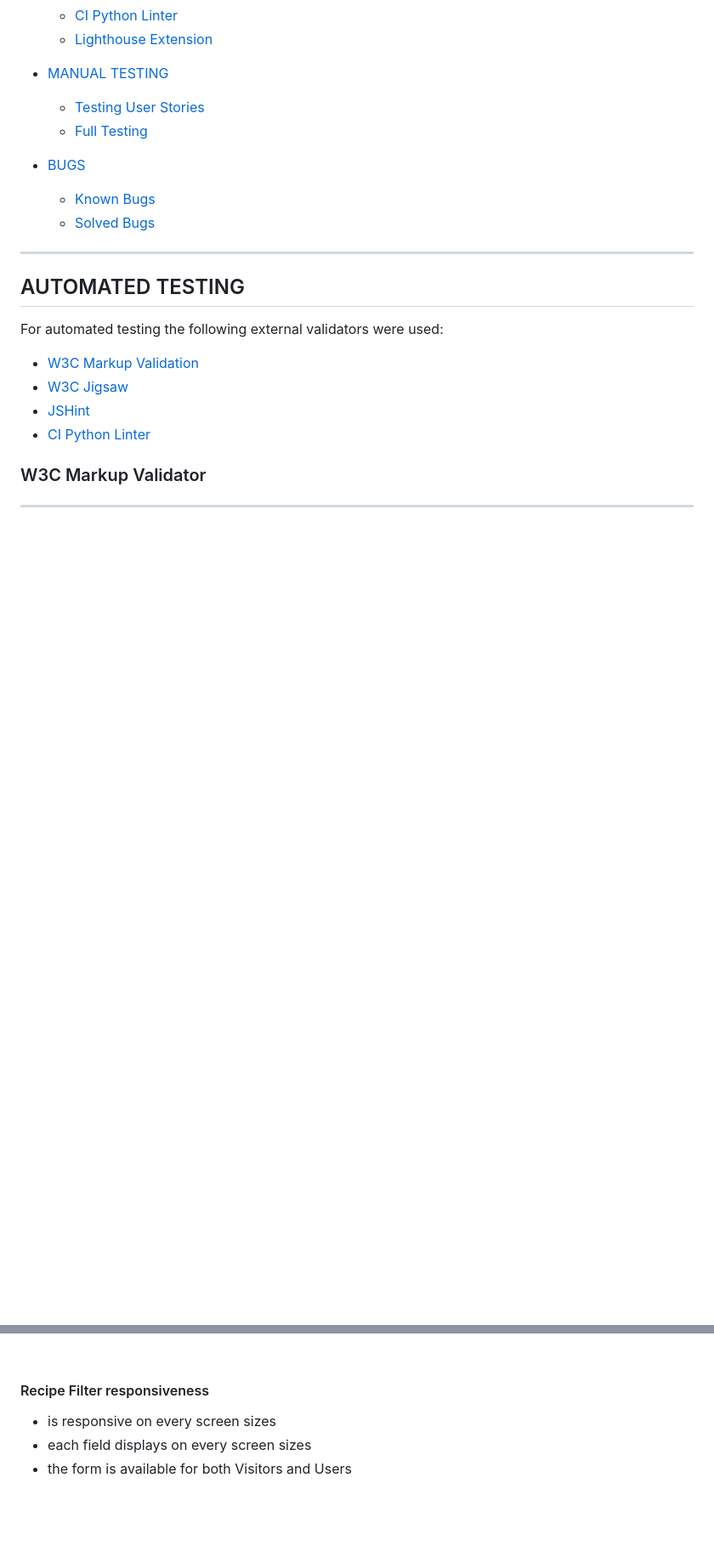
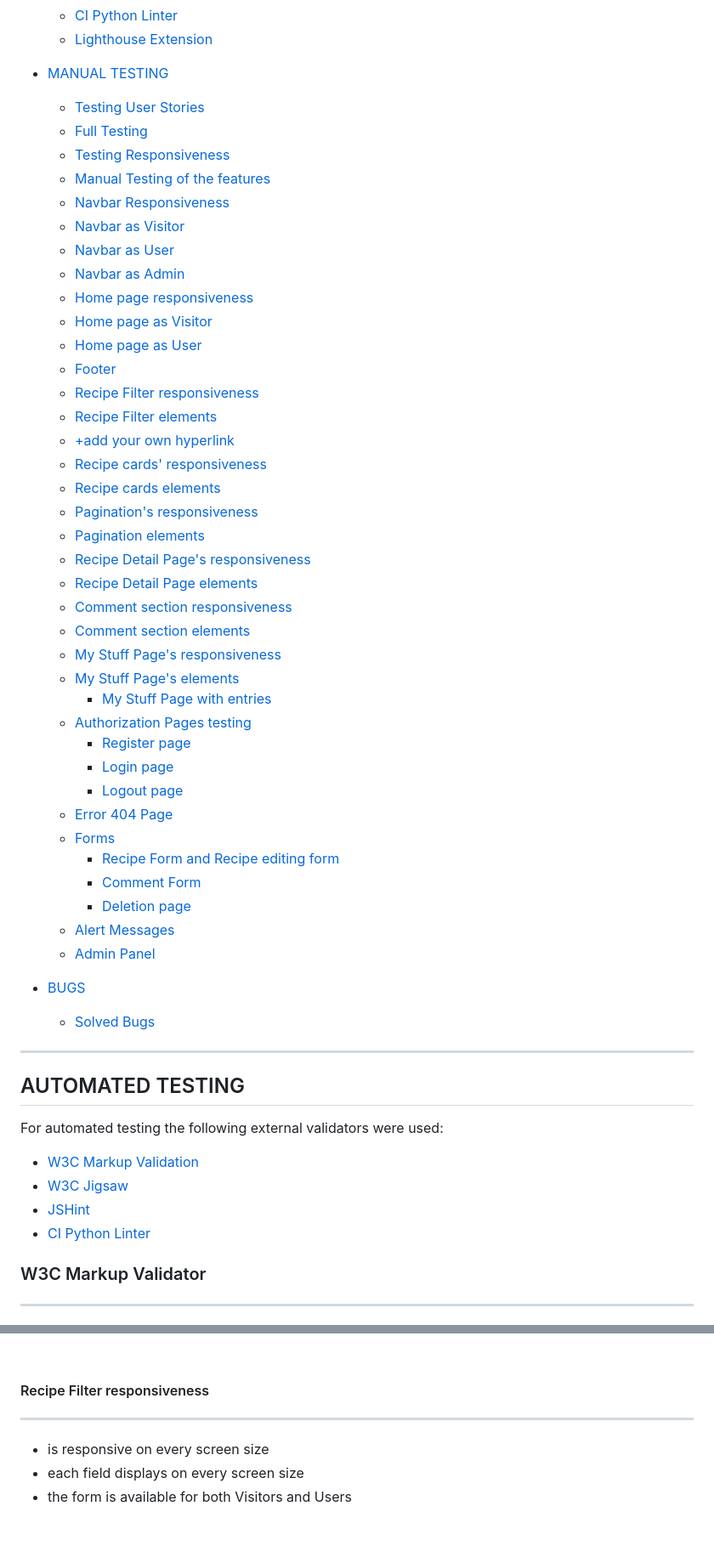
Before and after one commit to GaborFicsor/steezy-spatula, a Markdown page: TESTS.md, 2 parts joined by grey strips. Shown at 85% size. Drawn GitHub-style; blank space fills up the shorter version.

Commit message:
Finish formatting TESTS.md

```diff
--- a/TESTS.md
+++ b/TESTS.md
@@ -20,9 +20,43 @@
 * [MANUAL TESTING](#manual-testing)
   * [Testing User Stories](#testing-user-stories)
   * [Full Testing](#full-testing)
+  * [Testing Responsiveness](#testing-responsiveness)
+  * [Manual Testing of the features](#manual-testing-of-the-features)
+  * [Navbar Responsiveness](#navbar-responsiveness)
+  * [Navbar as Visitor](#navbar-as-visitor)
+  * [Navbar as User](#navbar-as-logged-in-user)
+  * [Navbar as Admin](#navbar-as-admin)
+  * [Home page responsiveness](#home-page-responsiveness)
+  * [Home page as Visitor](#home-page-as-visitor)
+  * [Home page as User](#home-page-as-logged-in-user-and-superuser)
+  * [Footer](#footer)
+  * [Recipe Filter responsiveness](#recipe-filter-responsiveness)
+  * [Recipe Filter elements](#recipe-filter-elements)
+  * [+add your own hyperlink](#add-your-own-hyperlink)
+  * [Recipe cards' responsiveness](#recipe-cards-responsiveness)
+  * [Recipe cards elements](#recipe-cards-elements)
+  * [Pagination's responsiveness](#paginations-responsiveness)
+  * [Pagination elements](#pagination-elements)
+  * [Recipe Detail Page's responsiveness](#recipe-detail-pages-responsiveness)
+  * [Recipe Detail Page elements](#recipe-detail-page-elements)
+  * [Comment section responsiveness](#comments-section-responsiveness)
+  * [Comment section elements](#comment-section-elements)
+  * [My Stuff Page's responsiveness](#my-stuff-pages-responsiveness)
+  * [My Stuff Page's elements](#my-stuff-page-elements)
+     * [My Stuff Page with entries](#if-there-are-entries-in-the-my-stuff-my-recipes-and-my-saved-recipes-tables)
+  * [Authorization Pages testing](#authorization-pages-testing)
+     * [Register page](#register-page)
+     * [Login page](#login-page)
+     * [Logout page](#logout-page)
+  * [Error 404 Page](#error-404-page)
+  * [Forms](#forms)
+     * [Recipe Form and Recipe editing form](#recipe-form-and-recipe-editing-form)
+     * [Comment Form](#comment-form)
+     * [Deletion page](#deletion-page)
+  * [Alert Messages](#alert-messages)
+  * [Admin Panel](#admin-panel)
 
 * [BUGS](#bugs)
-  * [Known Bugs](#known-bugs)
   * [Solved Bugs](#solved-bugs)
 
 ---
@@ -283,8 +322,10 @@ JSHint Validator was used to validate JavaScript code written in jQuery framewor
 
 #### Recipe Filter responsiveness
 
- * is responsive on every screen sizes
- * each field displays on every screen sizes
+<hr>
+
+ * is responsive on every screen size
+ * each field displays on every screen size
  * the form is available for both Visitors and Users
 
 <br>
```
Also changed, not shown: other parts of TESTS.md (+32 -7 lines).
